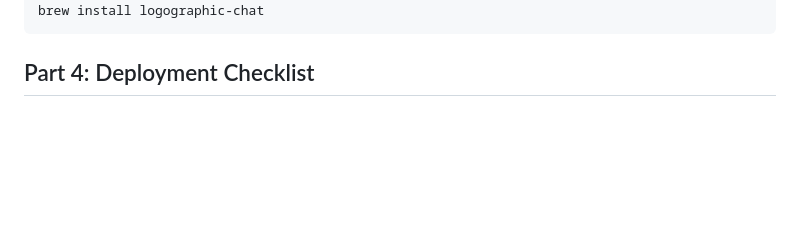
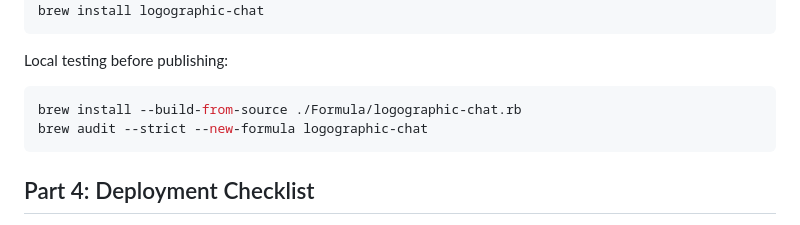
Before and after one commit to ike5/logographic-chat, a Markdown page: CLAUDE.md, the part around one of its changes. Rendered like a GitHub page; blank space fills up the shorter version.

````diff
--- a/CLAUDE.md
+++ b/CLAUDE.md
@@ -841,5 +881,12 @@ end
 brew tap ike5/logographic-chat
 brew install logographic-chat
+```
+
+Local testing before publishing:
+
+```bash
+brew install --build-from-source ./Formula/logographic-chat.rb
+brew audit --strict --new-formula logographic-chat
 ```
 
 ## Part 4: Deployment Checklist
````
Also changed, not shown: other parts of CLAUDE.md (+50 -10 lines), setup.md (added, +186 -0 lines).
